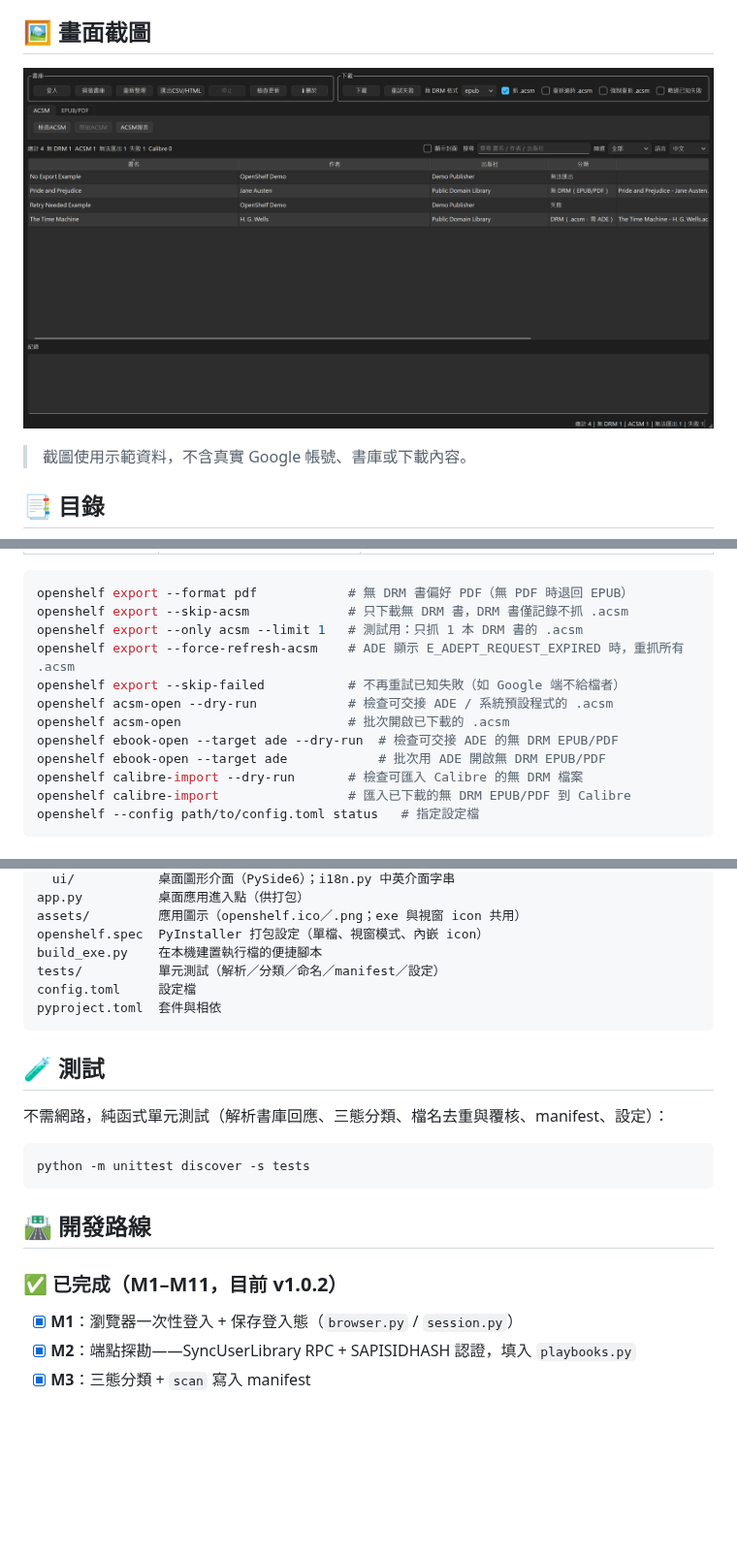
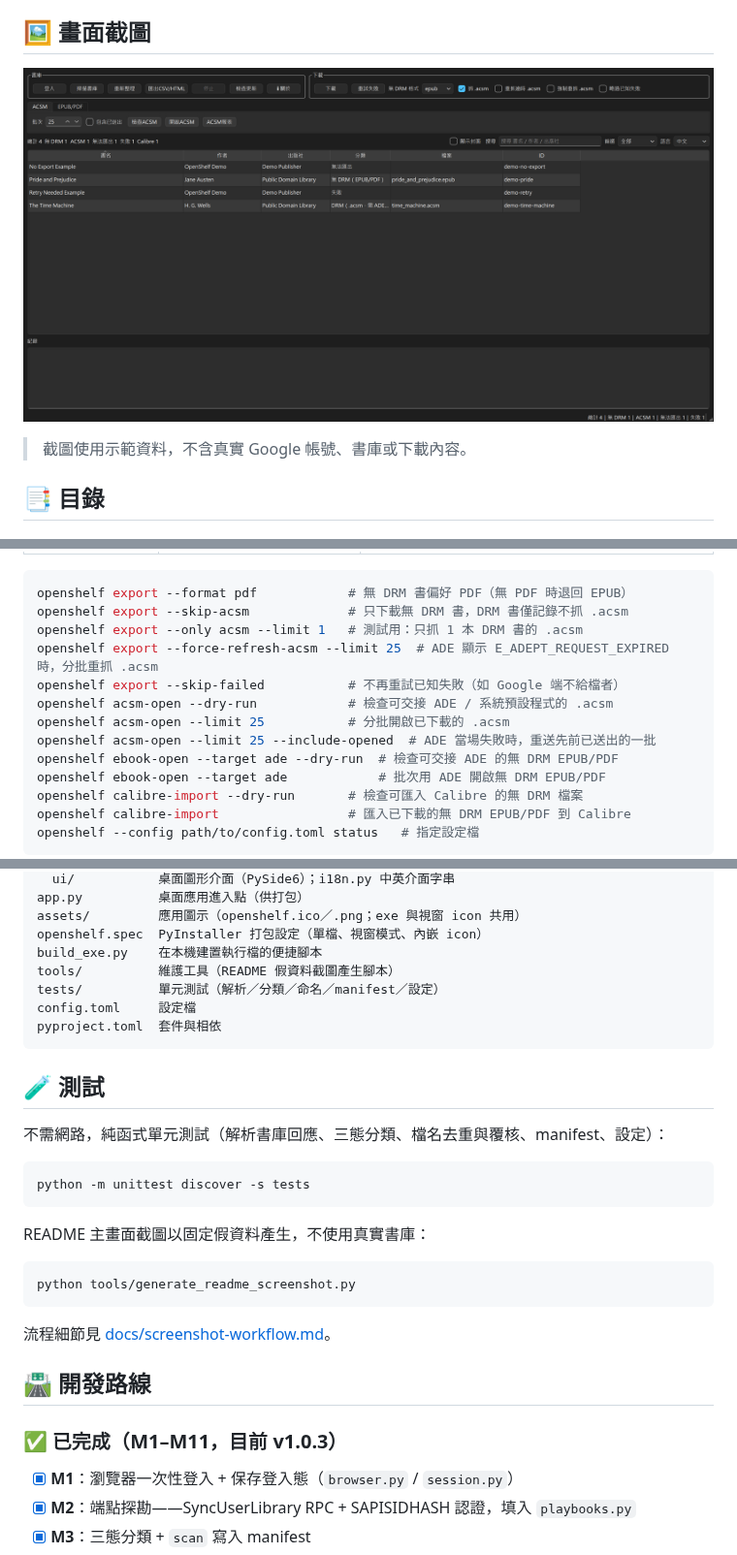
Before and after one commit to SanHsien/openshelf, a Markdown page: README.md, 3 parts joined by grey strips. Shown at 97% size. GitHub-like rendering; pictures changed too: docs/screenshots/main-window.png; blank space fills up the shorter version.

Commit message:
Batch ACSM handoff

````diff
--- a/README.md
+++ b/README.md
@@ -139,10 +139,11 @@ openshelf status    # 4) 看統計
 openshelf export --format pdf            # 無 DRM 書偏好 PDF（無 PDF 時退回 EPUB）
 openshelf export --skip-acsm             # 只下載無 DRM 書，DRM 書僅記錄不抓 .acsm
 openshelf export --only acsm --limit 1   # 測試用：只抓 1 本 DRM 書的 .acsm
-openshelf export --force-refresh-acsm    # ADE 顯示 E_ADEPT_REQUEST_EXPIRED 時，重抓所有 .acsm
+openshelf export --force-refresh-acsm --limit 25  # ADE 顯示 E_ADEPT_REQUEST_EXPIRED 時，分批重抓 .acsm
 openshelf export --skip-failed           # 不再重試已知失敗（如 Google 端不給檔者）
 openshelf acsm-open --dry-run            # 檢查可交接 ADE / 系統預設程式的 .acsm
-openshelf acsm-open                      # 批次開啟已下載的 .acsm
+openshelf acsm-open --limit 25           # 分批開啟已下載的 .acsm
+openshelf acsm-open --limit 25 --include-opened  # ADE 當場失敗時，重送先前已送出的一批
 openshelf ebook-open --target ade --dry-run  # 檢查可交接 ADE 的無 DRM EPUB/PDF
 openshelf ebook-open --target ade            # 批次用 ADE 開啟無 DRM EPUB/PDF
 openshelf calibre-import --dry-run       # 檢查可匯入 Calibre 的無 DRM 檔案
@@ -224,6 +231,7 @@ app.py          桌面應用進入點（供打包）
 assets/         應用圖示（openshelf.ico／.png；exe 與視窗 icon 共用）
 openshelf.spec  PyInstaller 打包設定（單檔、視窗模式、內嵌 icon）
 build_exe.py    在本機建置執行檔的便捷腳本
+tools/          維護工具（README 假資料截圖產生腳本）
 tests/          單元測試（解析／分類／命名／manifest／設定）
 config.toml     設定檔
 pyproject.toml  套件與相依
@@ -237,9 +245,17 @@ pyproject.toml  套件與相依
 python -m unittest discover -s tests
 ```
 
+README 主畫面截圖以固定假資料產生，不使用真實書庫：
+
+```bash
+python tools/generate_readme_screenshot.py
+```
+
+流程細節見 [docs/screenshot-workflow.md](docs/screenshot-workflow.md)。
+
 ## 🛣️ 開發路線
 
-### ✅ 已完成（M1–M11，目前 v1.0.2）
+### ✅ 已完成（M1–M11，目前 v1.0.3）
 
 - [x] **M1**：瀏覽器一次性登入 + 保存登入態（`browser.py` / `session.py`）
 - [x] **M2**：端點探勘——SyncUserLibrary RPC + SAPISIDHASH 認證，填入 `playbooks.py`
````
Also changed, not shown: other parts of README.md (+9 -3 lines), README.en.md (+9 -3 lines), docs/screenshot-workflow.md (added, +26 -0 lines), 11 other files.
